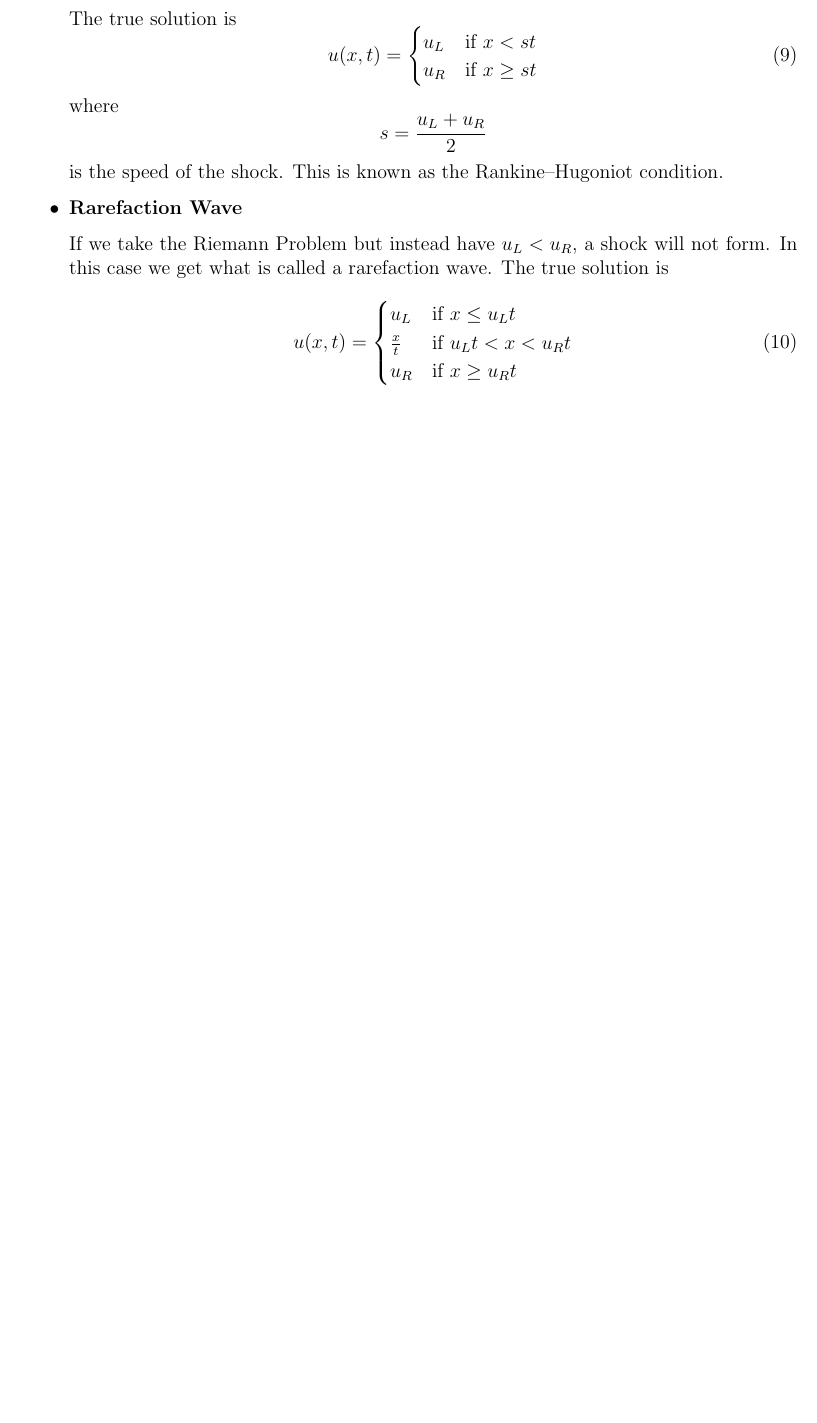
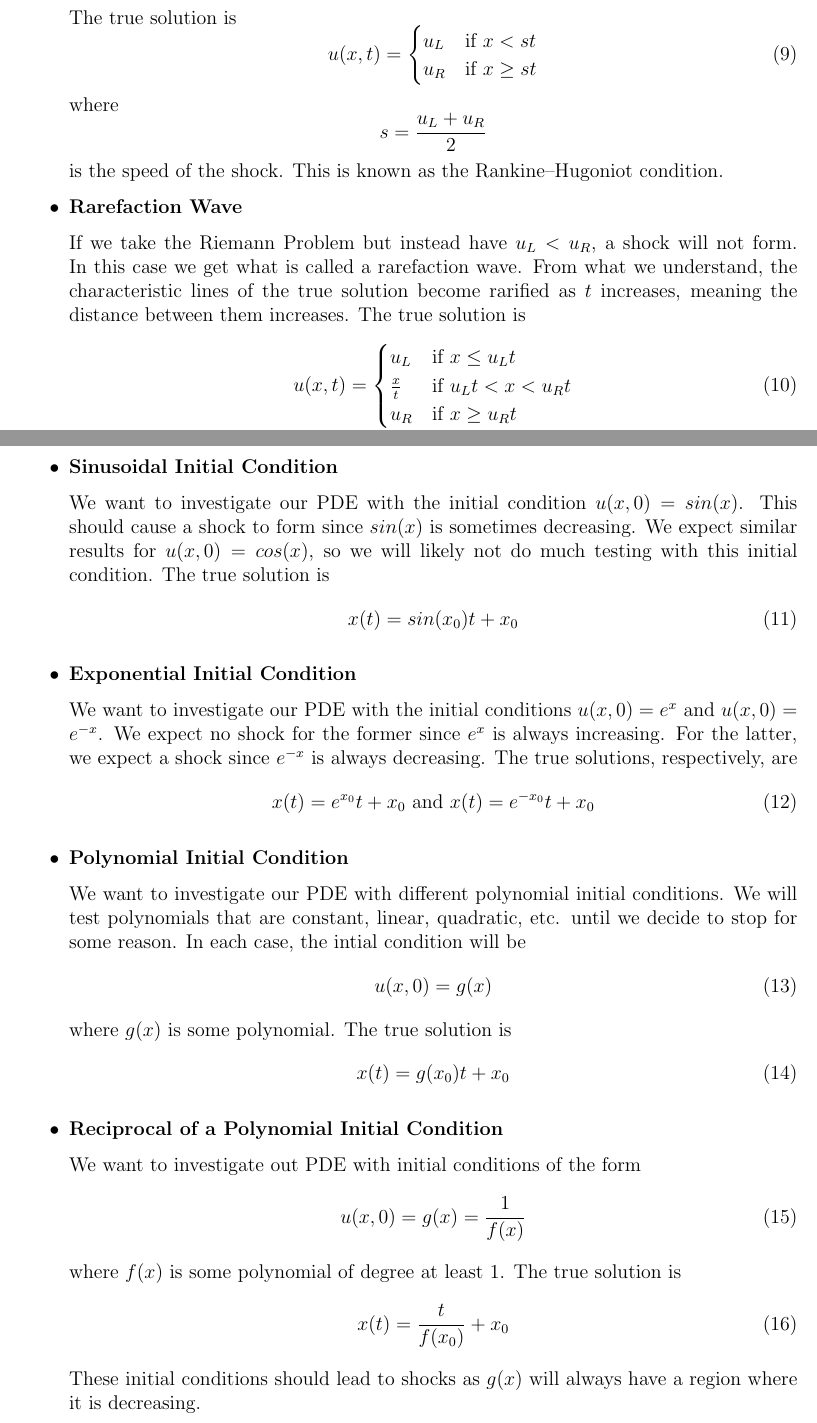
Before and after one commit to agormann/MACM416-project, a LaTeX document (LaTeX/introduction.tex): part of page 4 of 5 before the commit and two parts of pages 4 and 5 of 6 after it, the two joined at a grey line, cut so that both start at the same text, the shorter picture padded with empty space. Compiled offline with pdfLaTeX.

Commit message:
finished on section 2

```diff
--- a/LaTeX/introduction.tex
+++ b/LaTeX/introduction.tex
@@ -160,7 +160,7 @@ For each test case, we will primarily be using periodic boundary conditions; as
 
 	\item \textbf{Rarefaction Wave}
 
-    If we take the Riemann Problem but instead have $u_L < u_R$, a shock will not form. In this case we get what is called a rarefaction wave.
+    If we take the Riemann Problem but instead have $u_L < u_R$, a shock will not form. In this case we get what is called a rarefaction wave. From what we understand, the characteristic lines of the true solution become rarified as $t$ increases, meaning the distance between them increases.
 	% PERHAPS INSERT A FIGURE OF A RAREFRACTION WAVE IDK HOW THE OTHER FIGS WERE DONE
 	The true solution is
 	\begin{equation}
@@ -171,6 +171,44 @@ For each test case, we will primarily be using periodic boundary conditions; as
 			u_R & \text{if } x \geq {u_R}t
 	    \end{cases}
 	\end{equation}
+
+	\item \textbf{Sinusoidal Initial Condition}
+
+	We want to investigate our PDE with the initial condition $u(x, 0) = sin(x)$. This should cause a shock to form since $sin(x)$ is sometimes decreasing. We expect similar results for $u(x, 0) = cos(x)$, so we will likely not do much testing with this initial condition. The true solution is
+	\begin{equation}
+		x(t) = sin(x_0){t} + x_0
+	\end{equation}
+
+	\item \textbf{Exponential Initial Condition}
+
+	We want to investigate our PDE with the initial conditions $u(x, 0) = e^x$ and $u(x, 0) = e^{-x}$. We expect no shock for the former since $e^x$ is always increasing. For the latter, we expect a shock since $e^{-x}$ is always decreasing. The true solutions, respectively, are
+	\begin{equation}
+		x(t) = e^{x_0}{t} + x_0 \text{ and } x(t) = e^{-x_0}{t} + x_0
+	\end{equation}
+
+	\item \textbf{Polynomial Initial Condition}
+
+	We want to investigate our PDE with different polynomial initial conditions. We will test polynomials that are constant, linear, quadratic, etc. until we decide to stop for some reason. In each case, the intial condition will be
+	\begin{equation}
+		u(x, 0) = g(x)
+	\end{equation}
+	where $g(x)$ is some polynomial. The true solution is
+	\begin{equation}
+		x(t) = g(x_0){t} + x_0
+	\end{equation}
+
+	\item \textbf{Reciprocal of a Polynomial Initial Condition}
+
+	We want to investigate out PDE with initial conditions of the form
+	\begin{equation}
+		u(x, 0) = g(x) = \frac{1}{f(x)}
+	\end{equation}
+	where $f(x)$ is some polynomial of degree at least 1. The true solution is
+	\begin{equation}
+		x(t) = \frac{t}{f(x_0)} + x_0
+	\end{equation}
+	These initial conditions should lead to shocks as $g(x)$ will always have a region where it is decreasing.
+
 \end{itemize}
 
 \subsection{Features of Solutions}
```
Also changed, not shown: LaTeX/introduction.tex (2 more changed lines).
